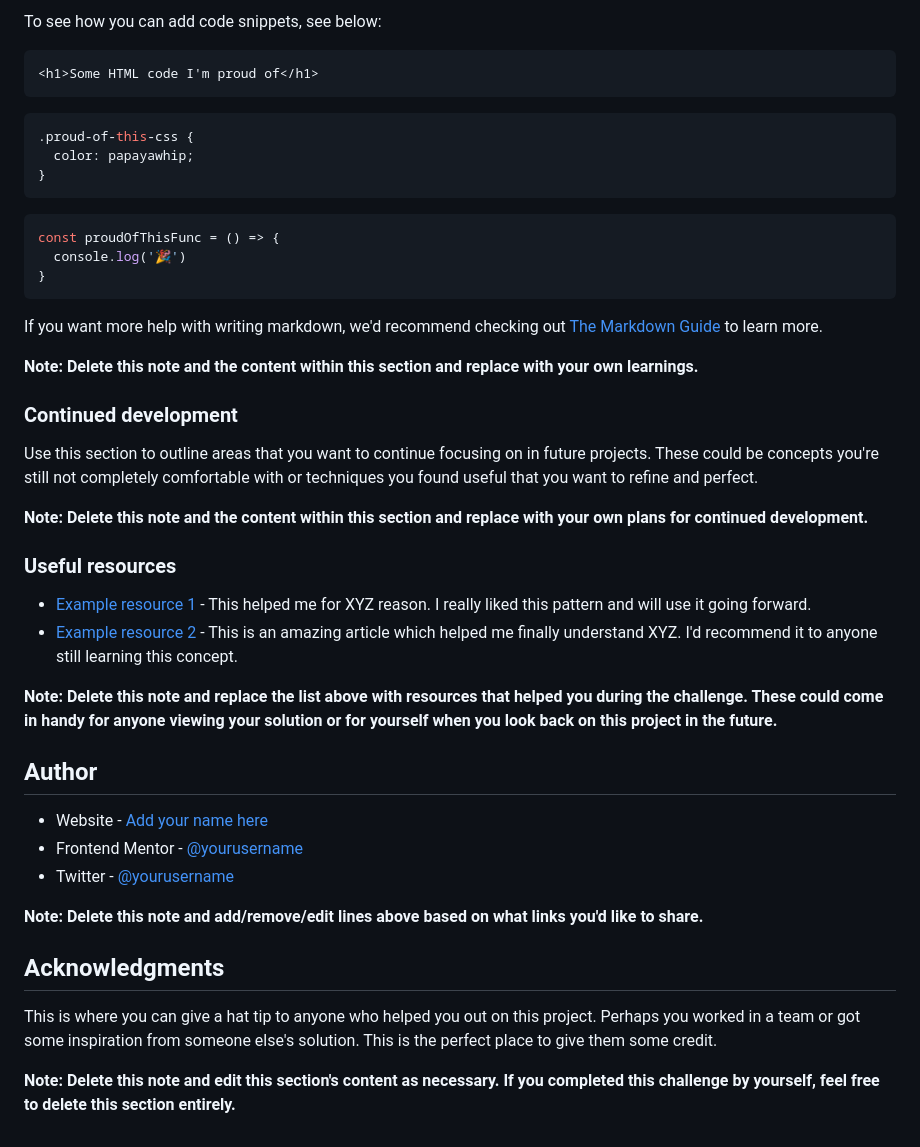
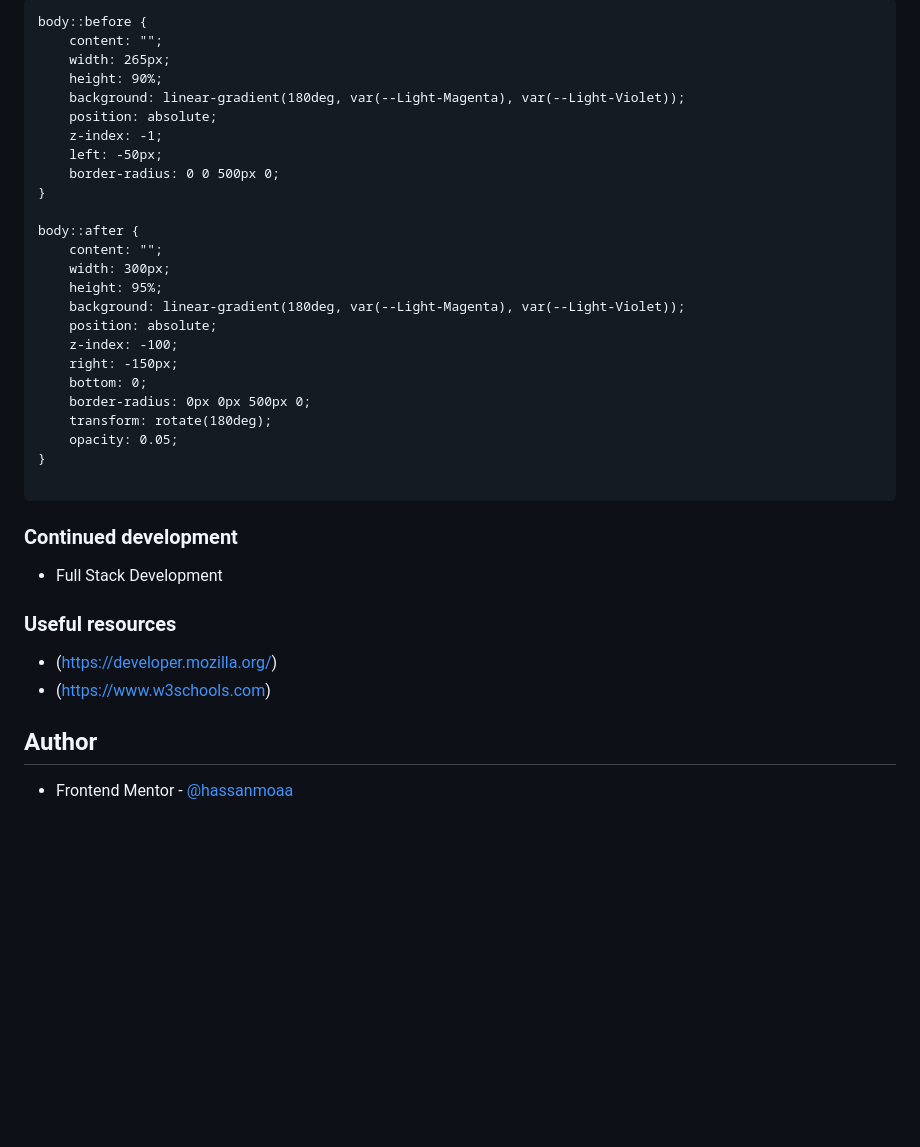
Before and after one commit to hassanmoaa/chatapp-ui-illustration-FrontEndMentor, a Markdown page: README.md, the part around the change printed below. GitHub-like rendering; blank space fills up the shorter version.

````diff
--- a/README.md
+++ b/README.md
@@ -65,47 +44,41 @@ Use this section to recap over some of your major learnings while working throug
 
-To see how you can add code snippets, see below:
+```
+body::before {
+    content: "";
+    width: 265px;
+    height: 90%;
+    background: linear-gradient(180deg, var(--Light-Magenta), var(--Light-Violet));
+    position: absolute;
+    z-index: -1;
+    left: -50px;
+    border-radius: 0 0 500px 0;
+}
 
-```html
-<h1>Some HTML code I'm proud of</h1>
+body::after {
+    content: "";
+    width: 300px;
+    height: 95%;
+    background: linear-gradient(180deg, var(--Light-Magenta), var(--Light-Violet));
+    position: absolute;
+    z-index: -100;
+    right: -150px;
+    bottom: 0;
+    border-radius: 0px 0px 500px 0;
+    transform: rotate(180deg);
+    opacity: 0.05;
+}
+
 ```
-```css
-.proud-of-this-css {
-  color: papayawhip;
-}
-```
-```js
-const proudOfThisFunc = () => {
-  console.log('🎉')
-}
-```
-
-If you want more help with writing markdown, we'd recommend checking out [The Markdown Guide](https://www.markdownguide.org/) to learn more.
-
-**Note: Delete this note and the content within this section and replace with your own learnings.**
 
 ### Continued development
 
-Use this section to outline areas that you want to continue focusing on in future projects. These could be concepts you're still not completely comfortable with or techniques you found useful that you want to refine and perfect.
-
-**Note: Delete this note and the content within this section and replace with your own plans for continued development.**
+- Full Stack Development
 
 ### Useful resources
 
-- [Example resource 1](https://www.example.com) - This helped me for XYZ reason. I really liked this pattern and will use it going forward.
-- [Example resource 2](https://www.example.com) - This is an amazing article which helped me finally understand XYZ. I'd recommend it to anyone still learning this concept.
-
-**Note: Delete this note and replace the list above with resources that helped you during the challenge. These could come in handy for anyone viewing your solution or for yourself when you look back on this project in the future.**
+- (https://developer.mozilla.org/)
+- (https://www.w3schools.com)
 
 ## Author
 
-- Website - [Add your name here](https://www.your-site.com)
-- Frontend Mentor - [@yourusername](https://www.frontendmentor.io/profile/yourusername)
-- Twitter - [@yourusername](https://www.twitter.com/yourusername)
-
-**Note: Delete this note and add/remove/edit lines above based on what links you'd like to share.**
-
-## Acknowledgments
-
-This is where you can give a hat tip to anyone who helped you out on this project. Perhaps you worked in a team or got some inspiration from someone else's solution. This is the perfect place to give them some credit.
-
-**Note: Delete this note and edit this section's content as necessary. If you completed this challenge by yourself, feel free to delete this section entirely.**
+- Frontend Mentor - [@hassanmoaa](https://www.frontendmentor.io/profile/hassanmoaa)
````
Also changed, not shown: other parts of README.md (+6 -27 lines), solution/desk-main.png (added), solution/mobile-main.png (added), 1 other file.
